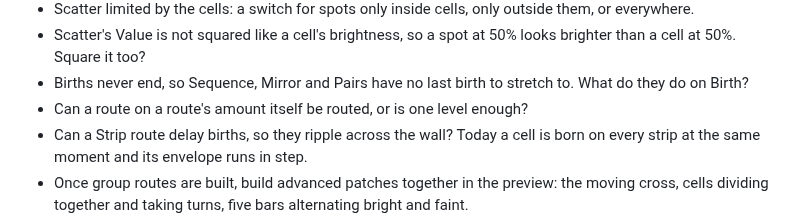
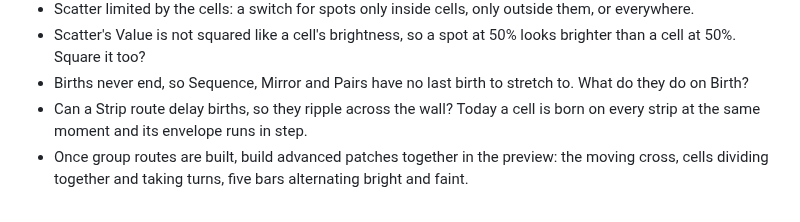
Before and after one commit to knorrli/Aurora, a Markdown page: TODO.md, the part around the change. Rendered like a GitHub page.

Commit message:
Decide one level of routes on routes
Co-Authored-By: Claude Opus 5.5 <noreply@anthropic.com>

```diff
--- a/TODO.md
+++ b/TODO.md
@@ -86,7 +86,6 @@ Seen only in the preview so far. One look each, driven from the editor.
 - Scatter limited by the cells: a switch for spots only inside cells, only outside them, or everywhere.
 - Scatter's Value is not squared like a cell's brightness, so a spot at 50% looks brighter than a cell at 50%. Square it too?
 - Births never end, so Sequence, Mirror and Pairs have no last birth to stretch to. What do they do on Birth?
-- Can a route on a route's amount itself be routed, or is one level enough?
 - Can a Strip route delay births, so they ripple across the wall? Today a cell is born on every strip at the same moment and its envelope runs in step.
 - Once group routes are built, build advanced patches together in the preview: the moving cross, cells dividing together and taking turns, five bars alternating bright and faint.
 - Can a oneshot play one cell?
```
Also changed, not shown: docs/design.md (+1 -1 lines).
